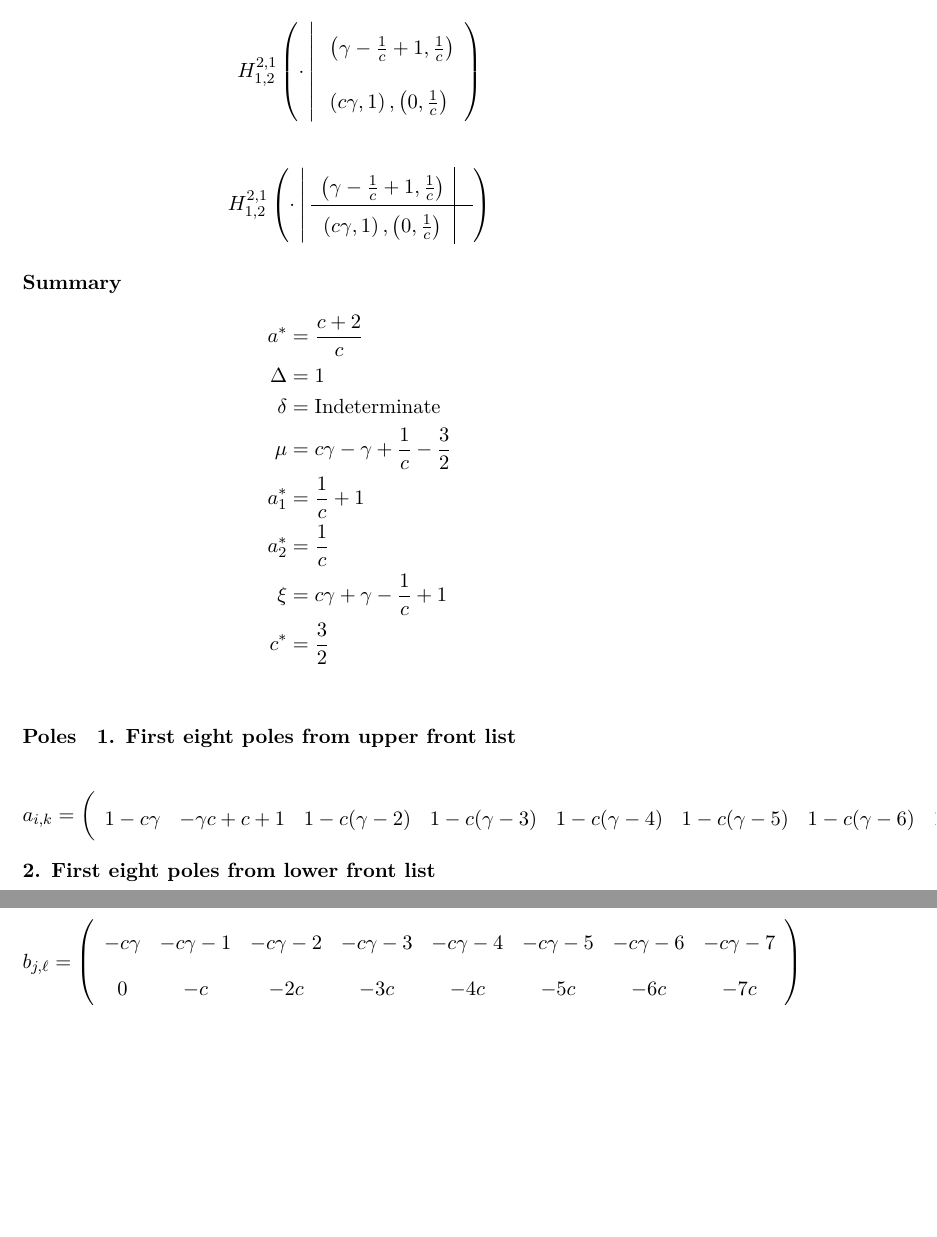
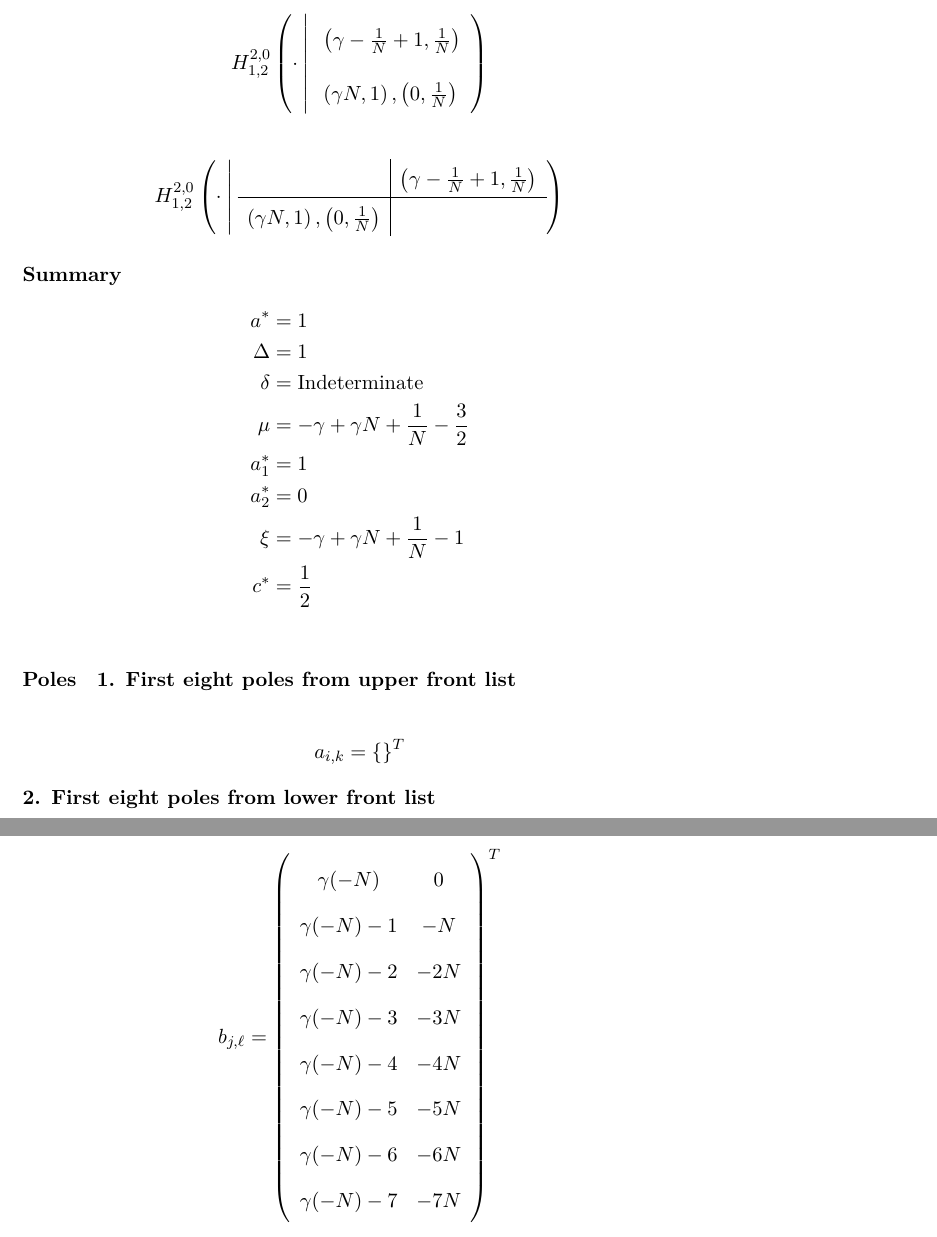
Before and after one commit to chenle02/Fox-H_Symbolic_Tools, a LaTeX problem sheet (Examples/FoxH-Macdonald_function_2_9_33_output.tex): two parts of pages 1 and 2 of 2, joined at a grey line, cut so that both start at the same text, the shorter picture padded with empty space. Compiled offline with XeLaTeX.

Commit message:
fixed FoxH-Macdonald_function_2_9_33.wls

```diff
--- a/Examples/FoxH-Macdonald_function_2_9_33_output.tex
+++ b/Examples/FoxH-Macdonald_function_2_9_33_output.tex
@@ -14,35 +14,35 @@
 
 \begin{align*}
   \FoxH
-    {2,1}
+    {2,0}
     {1,2}
     {\cdot}
-    {\left(\gamma -\frac{1}{c}+1, \frac{1}{c}\right)}
-    {\left(c \gamma, 1\right), \left(0, \frac{1}{c}\right)}
+    {\left(\gamma -\frac{1}{N}+1, \frac{1}{N}\right)}
+    {\left(\gamma  N, 1\right), \left(0, \frac{1}{N}\right)}
 \end{align*}
 
 \begin{align*}
   \FoxHext
-    {2,1}
+    {2,0}
     {1,2}
     {\cdot}
-    {\left(\gamma -\frac{1}{c}+1, \frac{1}{c}\right)}
     {}
-    {\left(c \gamma, 1\right), \left(0, \frac{1}{c}\right)}
+    {\left(\gamma -\frac{1}{N}+1, \frac{1}{N}\right)}
+    {\left(\gamma  N, 1\right), \left(0, \frac{1}{N}\right)}
     {}
 \end{align*}
 
 \paragraph{Summary}
 
 \begin{align*}
-  a^*    & = \frac{c+2}{c} \\
+  a^*    & = 1 \\
   \Delta & = 1 \\
   \delta & = \text{Indeterminate} \\
-  \mu    & = c \gamma -\gamma +\frac{1}{c}-\frac{3}{2} \\
-  a_1^*  & = \frac{1}{c}+1 \\
-  a_2^*  & = \frac{1}{c} \\
-  \xi    & = c \gamma +\gamma -\frac{1}{c}+1 \\
-  c^*    & = \frac{3}{2} \\
+  \mu    & = -\gamma +\gamma  N+\frac{1}{N}-\frac{3}{2} \\
+  a_1^*  & = 1 \\
+  a_2^*  & = 0 \\
+  \xi    & = -\gamma +\gamma  N+\frac{1}{N}-1 \\
+  c^*    & = \frac{1}{2} \\
 \end{align*}
 
 \paragraph{Poles}
@@ -51,22 +51,24 @@
 
 \begin{align*}
   a_{i,k} =
-  \left(
-\begin{array}{cccccccc}
- 1-c \gamma  & -\gamma  c+c+1 & 1-c (\gamma -2) & 1-c (\gamma -3) & 1-c (\gamma -4) & 1-c (\gamma -5) & 1-c (\gamma -6) & 1-c (\gamma -7) \\
-\end{array}
-\right)
+  \{\}^T
 \end{align*}
 \noindent\textbf{2. First eight poles from lower front list}
 
 \begin{align*}
   b_{j,\ell} =
   \left(
-\begin{array}{cccccccc}
- -c \gamma  & -c \gamma -1 & -c \gamma -2 & -c \gamma -3 & -c \gamma -4 & -c \gamma -5 & -c \gamma -6 & -c \gamma -7 \\
- 0 & -c & -2 c & -3 c & -4 c & -5 c & -6 c & -7 c \\
+\begin{array}{cc}
+ \gamma  (-N) & 0 \\
+ \gamma  (-N)-1 & -N \\
+ \gamma  (-N)-2 & -2 N \\
+ \gamma  (-N)-3 & -3 N \\
+ \gamma  (-N)-4 & -4 N \\
+ \gamma  (-N)-5 & -5 N \\
+ \gamma  (-N)-6 & -6 N \\
+ \gamma  (-N)-7 & -7 N \\
 \end{array}
-\right)
+\right)^T
 \end{align*}
 
 \printbibliography[title={References}]
```
Also changed, not shown: Examples/FoxH-Macdonald_function_2_9_33_output.pdf, Examples/FoxH-Macdonald_function_2_9_33_output.png, 2 other files.
